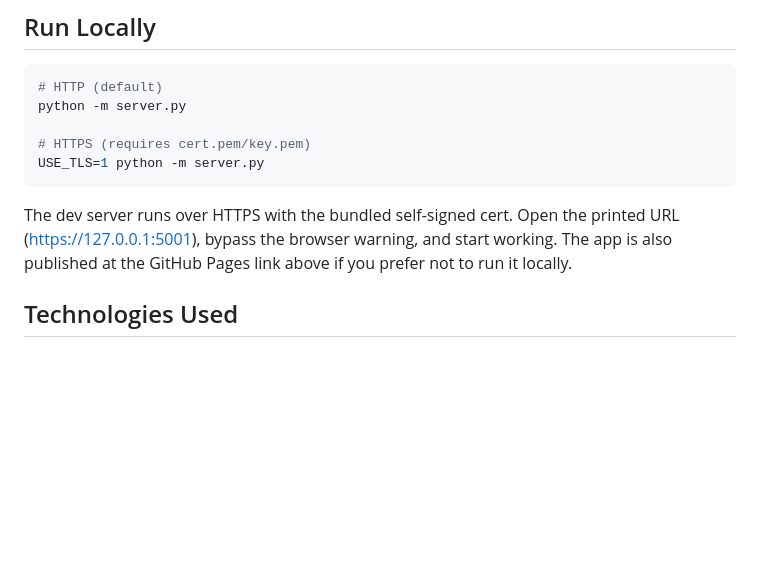
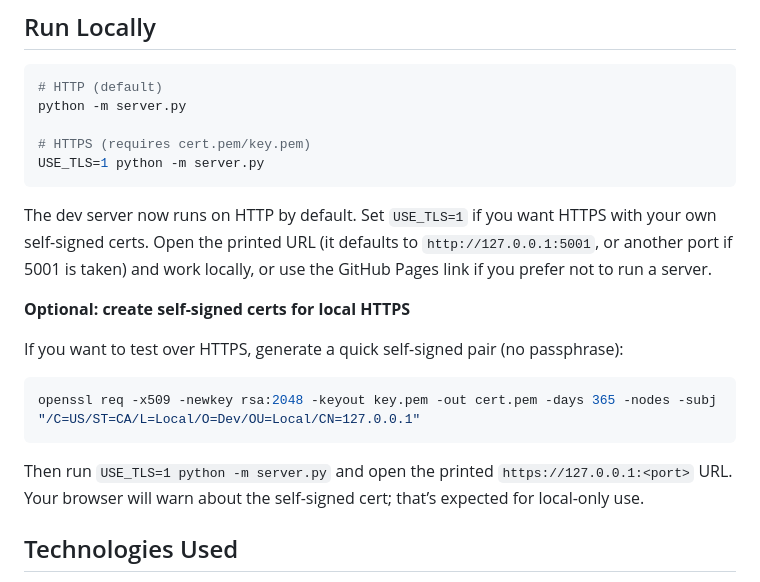
Before and after one commit to GWB2025/Stiffness-Matrix-Generator, a Markdown page: README.md, the part around the change. GitHub-like rendering; blank space fills up the shorter version.

Commit message:
Document optional self-signed TLS for local server

````diff
--- a/README.md
+++ b/README.md
@@ -81,7 +81,17 @@ python -m server.py
 USE_TLS=1 python -m server.py
 ```
 
-The dev server runs over HTTPS with the bundled self-signed cert. Open the printed URL (https://127.0.0.1:5001), bypass the browser warning, and start working. The app is also published at the GitHub Pages link above if you prefer not to run it locally.
+The dev server now runs on HTTP by default. Set `USE_TLS=1` if you want HTTPS with your own self-signed certs. Open the printed URL (it defaults to `http://127.0.0.1:5001`, or another port if 5001 is taken) and work locally, or use the GitHub Pages link if you prefer not to run a server.
+
+**Optional: create self-signed certs for local HTTPS**
+
+If you want to test over HTTPS, generate a quick self-signed pair (no passphrase):
+
+```bash
+openssl req -x509 -newkey rsa:2048 -keyout key.pem -out cert.pem -days 365 -nodes -subj "/C=US/ST=CA/L=Local/O=Dev/OU=Local/CN=127.0.0.1"
+```
+
+Then run `USE_TLS=1 python -m server.py` and open the printed `https://127.0.0.1:<port>` URL. Your browser will warn about the self-signed cert; that’s expected for local-only use.
 
 ## Technologies Used
 
````
